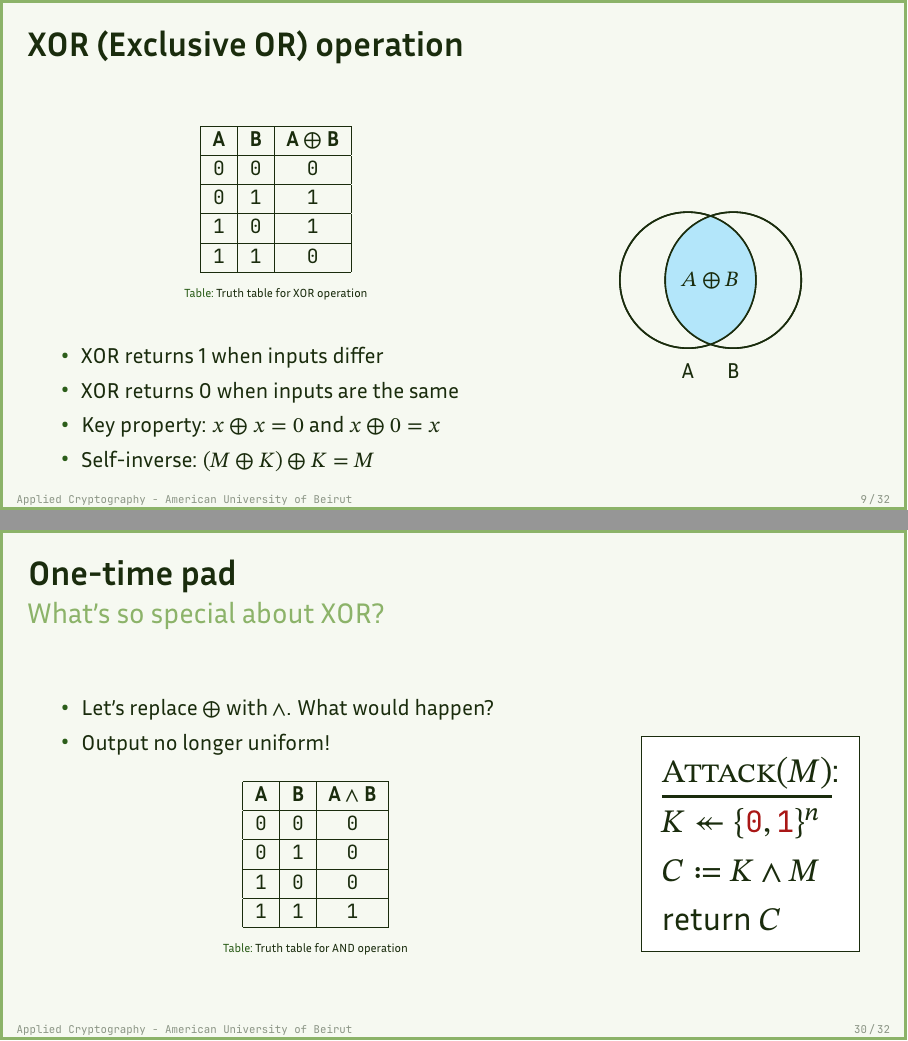
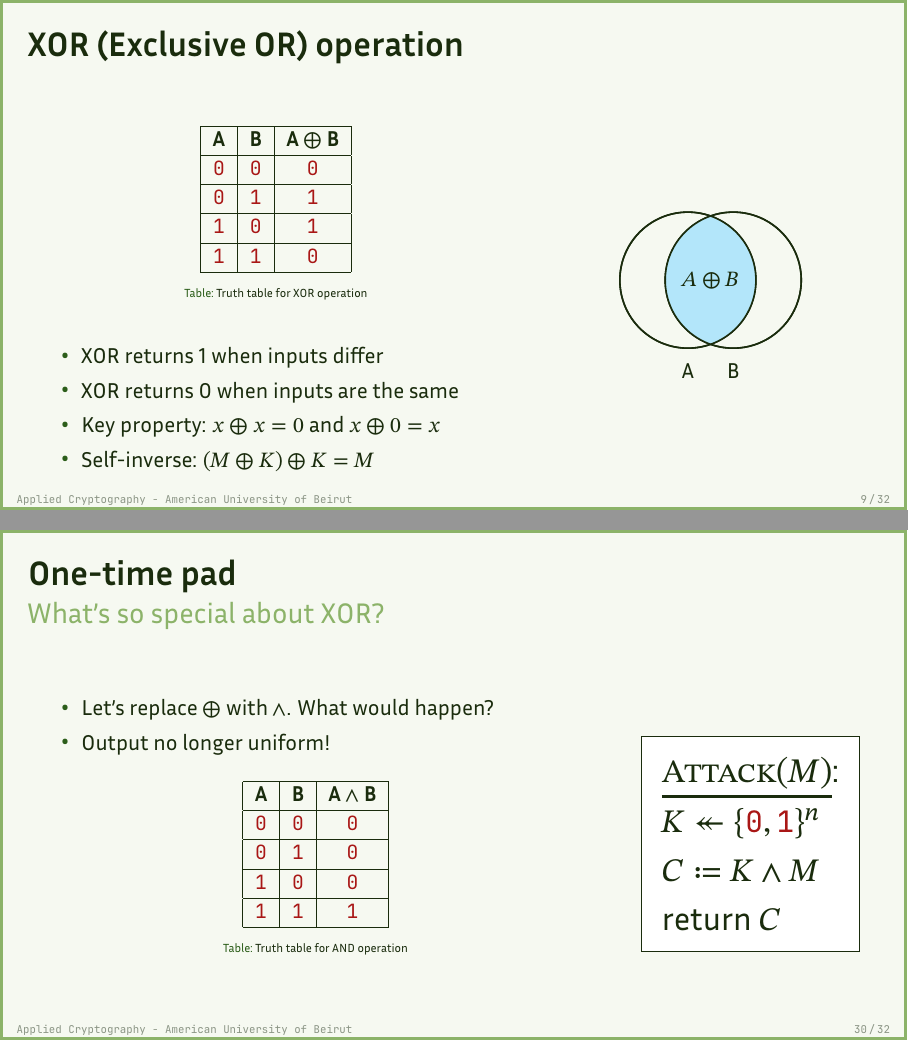
Before and after one commit to nadimkobeissi/appliedcryptography, LaTeX slides (slides/1-2.tex): pages 9 and 30 of 32, joined at a grey line. Compiled offline with LuaLaTeX.

Commit message:
Slides 1.2 & 1.3: notation consistency

```diff
--- a/slides/1-2.tex
+++ b/slides/1-2.tex
@@ -105,13 +105,13 @@
 					\hline
 					\textbf{A} & \textbf{B} & \textbf{A $\oplus$ B} \\
 					\hline
-					\texttt{0} & \texttt{0} & \texttt{0}            \\
+					\bit{0} & \bit{0} & \bit{0}            \\
 					\hline
-					\texttt{0} & \texttt{1} & \texttt{1}            \\
+					\bit{0} & \bit{1} & \bit{1}            \\
 					\hline
-					\texttt{1} & \texttt{0} & \texttt{1}            \\
+					\bit{1} & \bit{0} & \bit{1}            \\
 					\hline
-					\texttt{1} & \texttt{1} & \texttt{0}            \\
+					\bit{1} & \bit{1} & \bit{0}            \\
 					\hline
 				\end{tabular}
 				\caption{Truth table for XOR operation}
@@ -452,13 +452,13 @@
 					\hline
 					\textbf{A} & \textbf{B} & \textbf{A $\land$ B} \\
 					\hline
-					\texttt{0} & \texttt{0} & \texttt{0}           \\
+					\bit{0} & \bit{0} & \bit{0}           \\
 					\hline
-					\texttt{0} & \texttt{1} & \texttt{0}           \\
+					\bit{0} & \bit{1} & \bit{0}           \\
 					\hline
-					\texttt{1} & \texttt{0} & \texttt{0}           \\
+					\bit{1} & \bit{0} & \bit{0}           \\
 					\hline
-					\texttt{1} & \texttt{1} & \texttt{1}           \\
+					\bit{1} & \bit{1} & \bit{1}           \\
 					\hline
 				\end{tabular}
 				\caption{Truth table for AND operation}
```
Also changed, not shown: slides/1-3.tex (+4 -4 lines), slides/1-2.tex (2 more changed lines).
